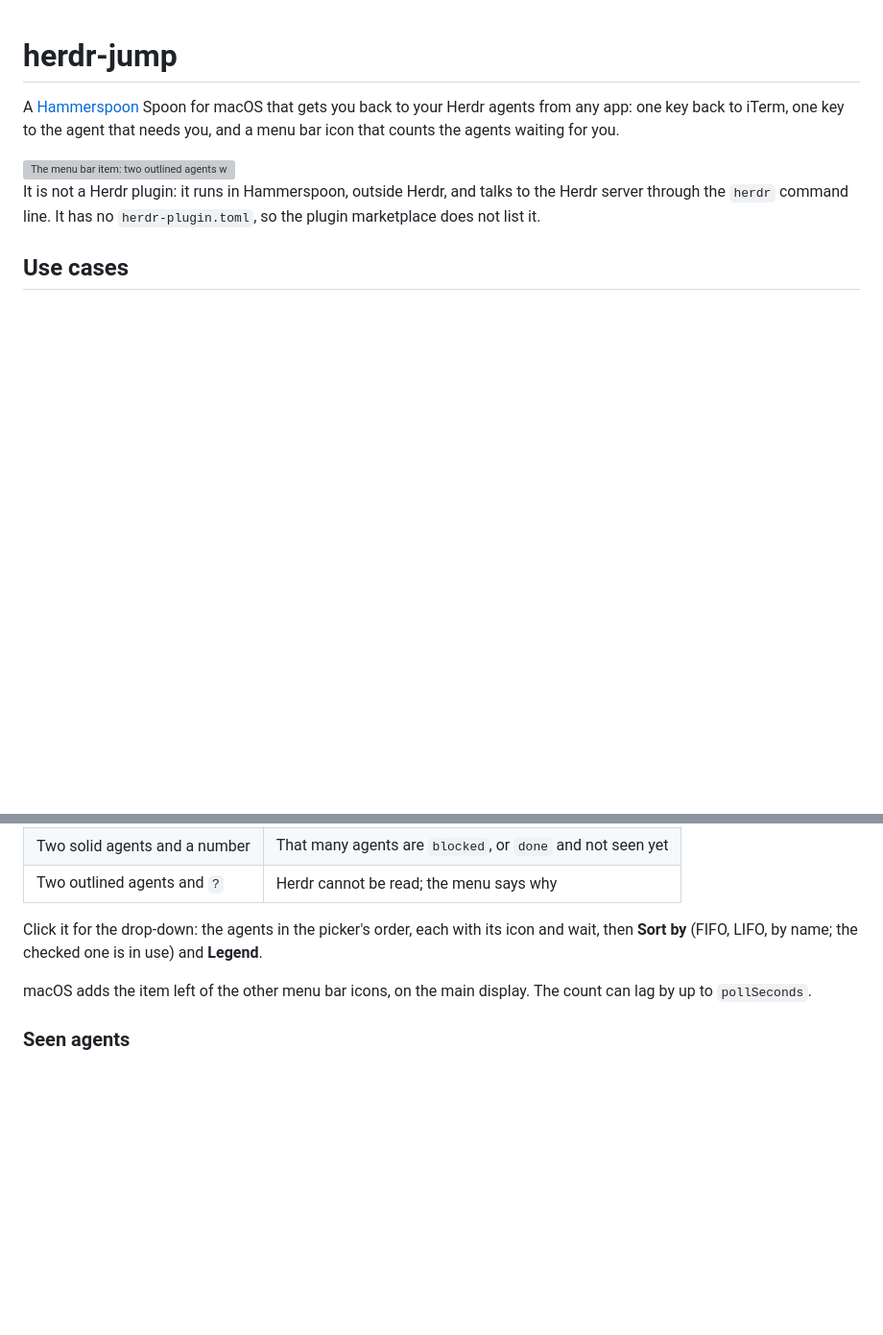
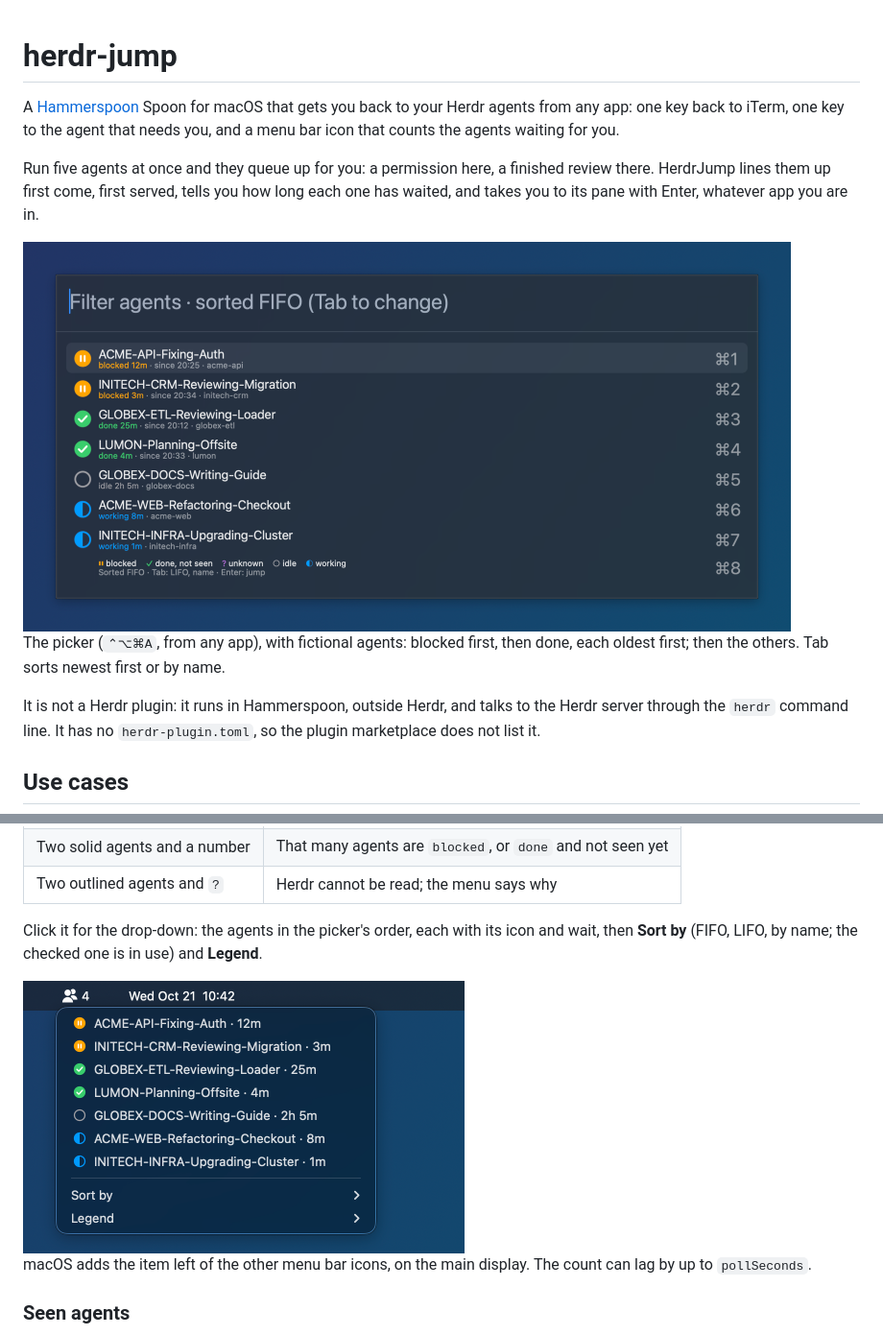
Before and after one commit to MrBogomips/herdr-tools, a Markdown page: herdr-jump/README.md, 2 parts joined by grey strips. Shown at 96% size. Rendered like a GitHub page; pictures changed too: herdr-jump/docs/menu.png (added), herdr-jump/docs/picker.png (added); blank space fills up the shorter version; grey boxes are pictures that could not be loaded.

```diff
--- a/herdr-jump/README.md
+++ b/herdr-jump/README.md
@@ -4,7 +4,14 @@ A [Hammerspoon](https://www.hammerspoon.org) Spoon for macOS that gets you back
 agents from any app: one key back to iTerm, one key to the agent that needs you, and a menu bar
 icon that counts the agents waiting for you.
 
-<img src="docs/menubar.svg" alt="The menu bar item: two outlined agents while nothing waits, two solid agents with a count while some wait, outlined with a question mark when Herdr cannot be read" width="440">
+Run five agents at once and they queue up for you: a permission here, a finished review there.
+HerdrJump lines them up first come, first served, tells you how long each one has waited, and
+takes you to its pane with Enter, whatever app you are in.
+
+<img src="docs/picker.png" alt="The agents picker: two blocked agents with orange pause icons on top, waiting 12 and 3 minutes, then two finished agents with green check marks, waiting 25 and 4 minutes, then an idle agent and two working ones; the last row is the legend of the icons" width="800">
+
+The picker (`⌃⌥⌘A`, from any app), with fictional agents: blocked first, then done, each oldest
+first; then the others. Tab sorts newest first or by name.
 
 It is not a Herdr plugin: it runs in Hammerspoon, outside Herdr, and talks to the Herdr server
 through the `herdr` command line. It has no `herdr-plugin.toml`, so the plugin marketplace does
@@ -90,6 +81,8 @@ comes from Herdr's own change counter, so it is exact either way.
 
 Click it for the drop-down: the agents in the picker's order, each with its icon and wait, then
 **Sort by** (FIFO, LIFO, by name; the checked one is in use) and **Legend**.
+
+<img src="docs/menu.png" alt="The menu bar drop-down under the solid agents icon with the count 4: the same seven fictional agents with their icons and waits, then the Sort by and Legend submenus" width="460">
 
 macOS adds the item left of the other menu bar icons, on the main display. The count can lag by
 up to `pollSeconds`.
```
Also changed, not shown: other parts of herdr-jump/README.md (+2 -18 lines), README.md (+5 -0 lines).
